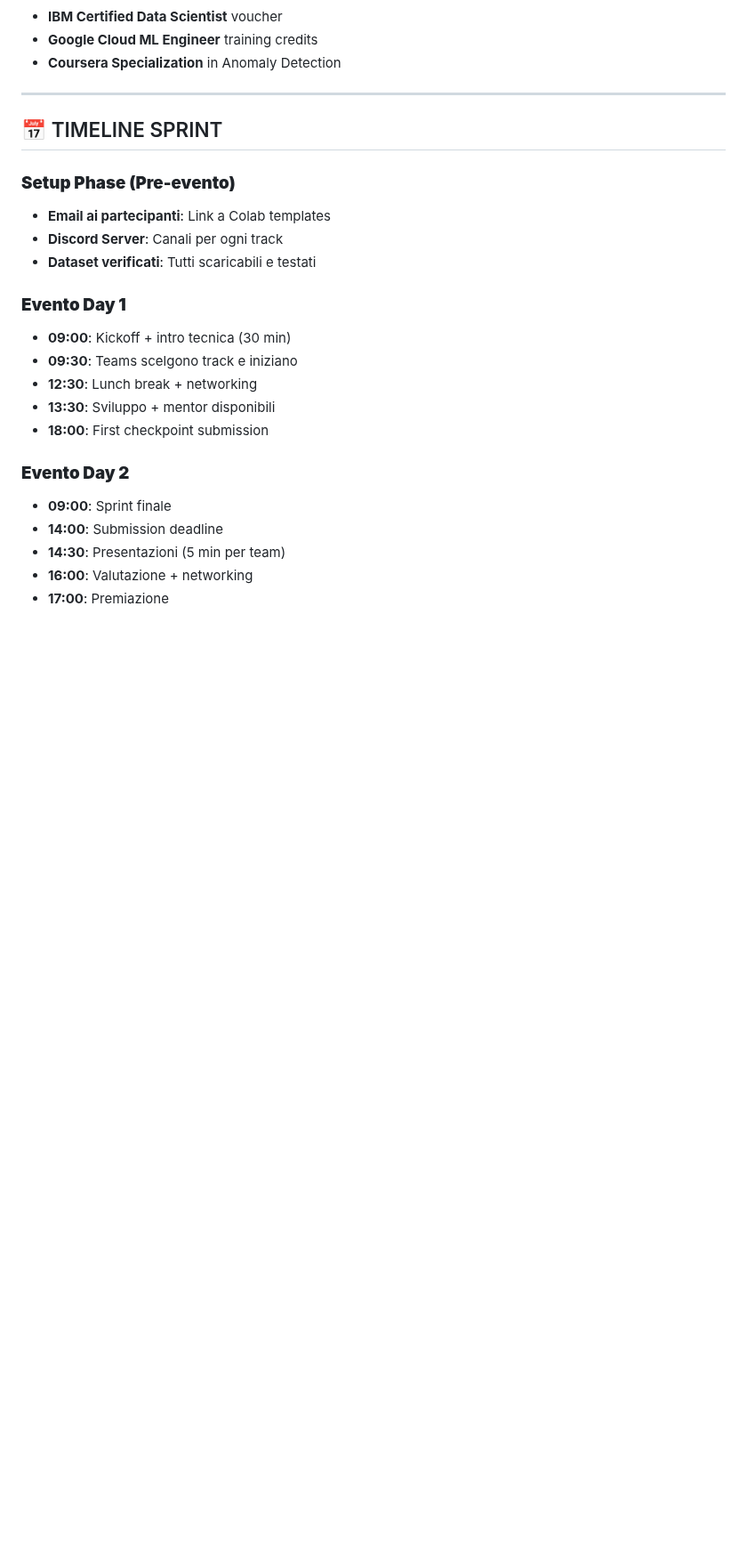
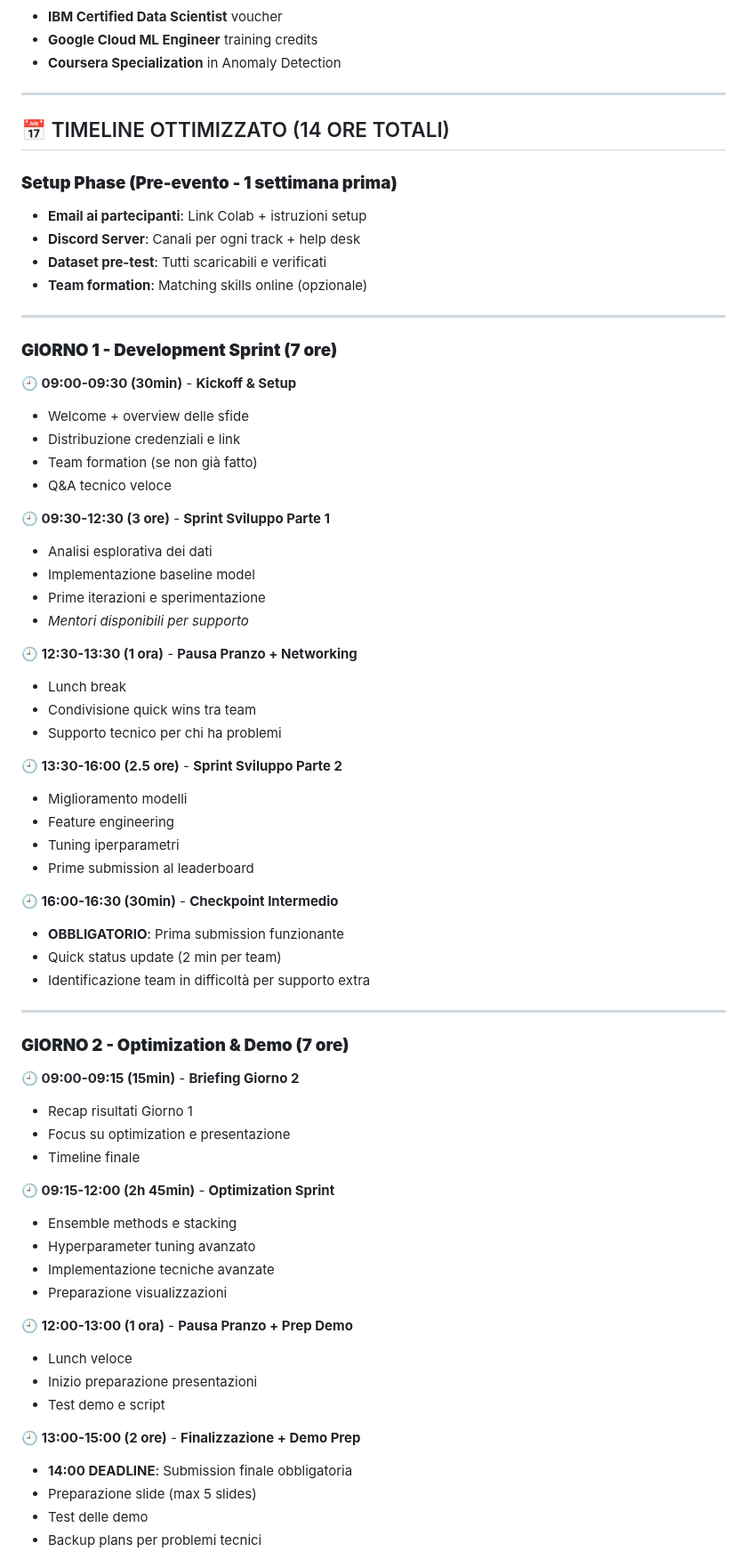
Before and after one commit to AnastasiaBrinati/Hackaton_AnomalyDetection, a Markdown page: Anomaly Detection/README.md, the part around one of its changes. Shown at 89% size. Rendered like a GitHub page; blank space fills up the shorter version.

```diff
--- a/Anomaly Detection/README.md
+++ b/Anomaly Detection/README.md
@@ -395,23 +510,67 @@ submission = {
 
 ---
 
-## 📅 TIMELINE SPRINT
+## 📅 TIMELINE OTTIMIZZATO (14 ORE TOTALI)
 
-### **Setup Phase (Pre-evento)**
-- **Email ai partecipanti**: Link a Colab templates
-- **Discord Server**: Canali per ogni track
-- **Dataset verificati**: Tutti scaricabili e testati
+### **Setup Phase (Pre-evento - 1 settimana prima)**
+- **Email ai partecipanti**: Link Colab + istruzioni setup
+- **Discord Server**: Canali per ogni track + help desk
+- **Dataset pre-test**: Tutti scaricabili e verificati
+- **Team formation**: Matching skills online (opzionale)
 
-### **Evento Day 1**
-- **09:00**: Kickoff + intro tecnica (30 min)
-- **09:30**: Teams scelgono track e iniziano
-- **12:30**: Lunch break + networking
-- **13:30**: Sviluppo + mentor disponibili
-- **18:00**: First checkpoint submission
+---
 
-### **Evento Day 2**
-- **09:00**: Sprint finale
-- **14:00**: Submission deadline
-- **14:30**: Presentazioni (5 min per team)
-- **16:00**: Valutazione + networking
-- **17:00**: Premiazione
+### **GIORNO 1 - Development Sprint (7 ore)**
+**🕘 09:00-09:30 (30min)** - **Kickoff & Setup**
+- Welcome + overview delle sfide
+- Distribuzione credenziali e link
+- Team formation (se non già fatto)
+- Q&A tecnico veloce
+
+**🕘 09:30-12:30 (3 ore)** - **Sprint Sviluppo Parte 1**
+- Analisi esplorativa dei dati
+- Implementazione baseline model
+- Prime iterazioni e sperimentazione
+- *Mentori disponibili per supporto*
+
+**🕘 12:30-13:30 (1 ora)** - **Pausa Pranzo + Networking**
+- Lunch break
+- Condivisione quick wins tra team
+- Supporto tecnico per chi ha problemi
+
+**🕘 13:30-16:00 (2.5 ore)** - **Sprint Sviluppo Parte 2**
+- Miglioramento modelli
+- Feature engineering
+- Tuning iperparametri
+- Prime submission al leaderboard
+
+**🕘 16:00-16:30 (30min)** - **Checkpoint Intermedio**
+- **OBBLIGATORIO**: Prima submission funzionante
+- Quick status update (2 min per team)
+- Identificazione team in difficoltà per supporto extra
+
+---
+
+### **GIORNO 2 - Optimization & Demo (7 ore)**
+**🕘 09:00-09:15 (15min)** - **Briefing Giorno 2**
+- Recap risultati Giorno 1
+- Focus su optimization e presentazione
+- Timeline finale
+
+**🕘 09:15-12:00 (2h 45min)** - **Optimization Sprint**
+- Ensemble methods e stacking
+- Hyperparameter tuning avanzato
+- Implementazione tecniche avanzate
+- Preparazione visualizzazioni
+
+**🕘 12:00-13:00 (1 ora)** - **Pausa Pranzo + Prep Demo**
+- Lunch veloce
+- Inizio preparazione presentazioni
+- Test demo e script
+
+**🕘 13:00-15:00 (2 ore)** - **Finalizzazione + Demo Prep**
+- **14:00 DEADLINE**: Submission finale obbligatoria
+- Preparazione slide (max 5 slides)
+- Test delle demo
+- Backup plans per problemi tecnici
+
```
Also changed, not shown: other parts of Anomaly Detection/README.md (+146 -22 lines).
